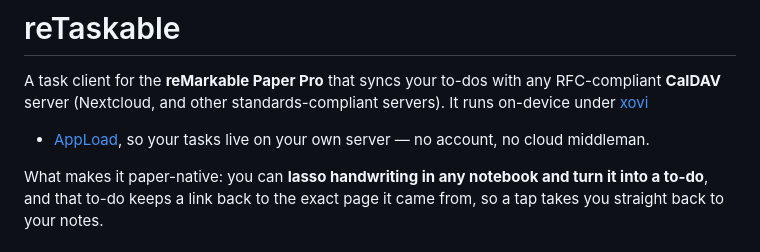
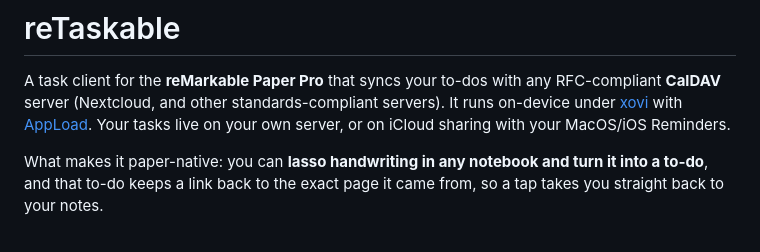
Before and after one commit to jdkruzr/reTaskable, a Markdown page: README.md, the part around the change. Drawn GitHub-style.

Commit message:
Clarify task syncing options in README
Updated description to clarify task syncing options.

```diff
--- a/README.md
+++ b/README.md
@@ -2,9 +2,7 @@
 
 A task client for the **reMarkable Paper Pro** that syncs your to-dos with any
 RFC-compliant **CalDAV** server (Nextcloud, and other standards-compliant
-servers). It runs on-device under [xovi](https://remarkable.guide/guide/software/xovi.html)
-+ [AppLoad](https://github.com/asivery/rmpp-appload), so your tasks live on your
-own server — no account, no cloud middleman.
+servers). It runs on-device under [xovi](https://remarkable.guide/guide/software/xovi.html) with [AppLoad](https://github.com/asivery/rmpp-appload). Your tasks live on your own server, or on iCloud sharing with your MacOS/iOS Reminders.
 
 What makes it paper-native: you can **lasso handwriting in any notebook and turn
 it into a to-do**, and that to-do keeps a link back to the exact page it came
```
